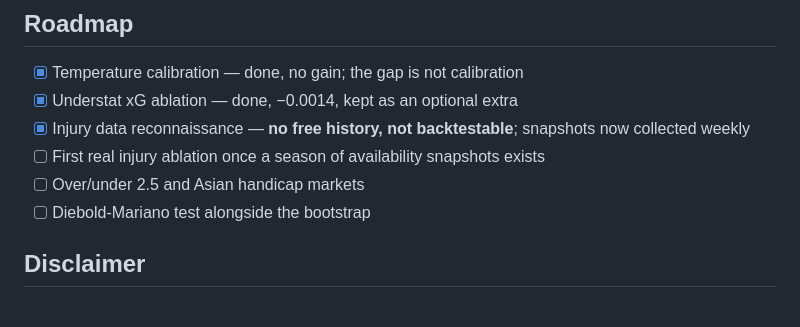
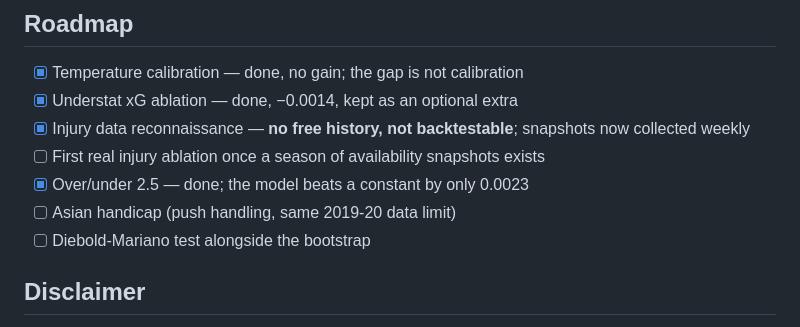
Before and after one commit to haohaohao-cell/pythia-pl, a Markdown page: README.en.md, the part around one of its changes. Rendered like a GitHub page.

```diff
--- a/README.en.md
+++ b/README.en.md
@@ -403,7 +441,8 @@ because it makes money.
 - [x] Understat xG ablation — done, −0.0014, kept as an optional extra
 - [x] Injury data reconnaissance — **no free history, not backtestable**; snapshots now collected weekly
 - [ ] First real injury ablation once a season of availability snapshots exists
-- [ ] Over/under 2.5 and Asian handicap markets
+- [x] Over/under 2.5 — done; the model beats a constant by only 0.0023
+- [ ] Asian handicap (push handling, same 2019-20 data limit)
 - [ ] Diebold-Mariano test alongside the bootstrap
 
 ## Disclaimer
```
Also changed, not shown: other parts of README.en.md (+38 -0 lines), README.md (+36 -1 lines), reports/ou_25.png (added), 7 other files.
